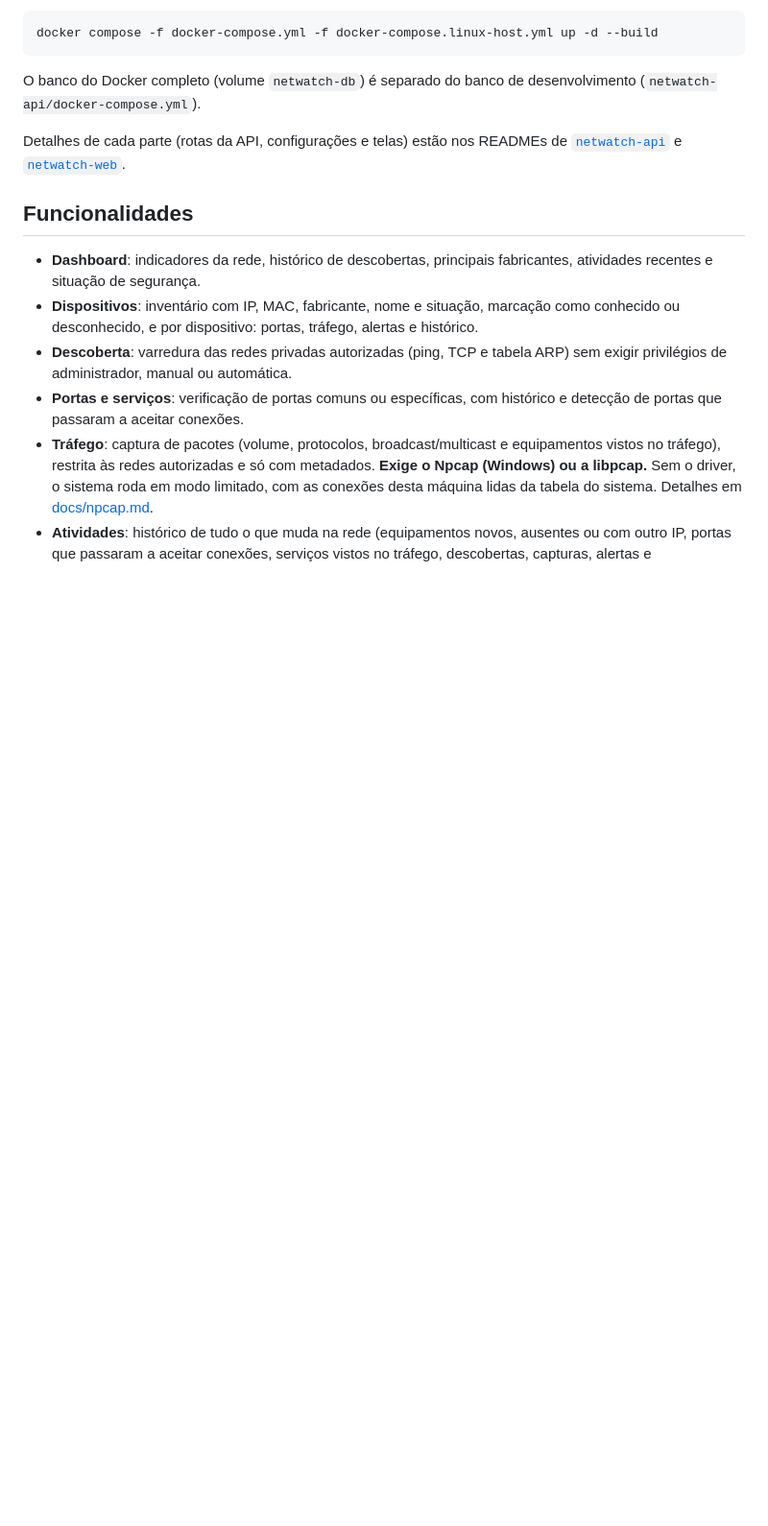
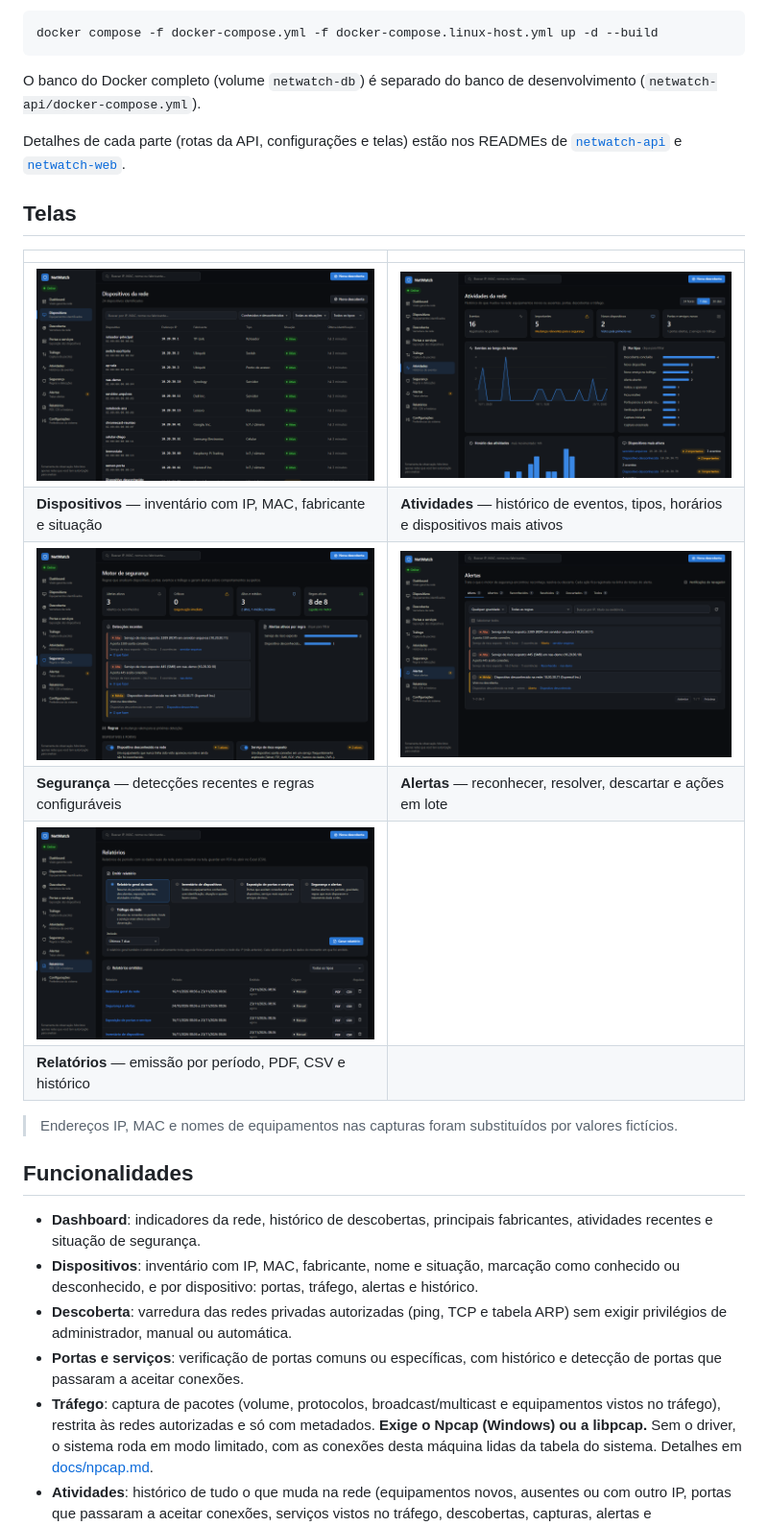
Before and after one commit to jv904/Netwatch, a Markdown page: README.md, the part around one of its changes. Shown at 96% size. GitHub-like rendering; pictures changed too: docs/screenshots/alertas.png (added), docs/screenshots/atividades.png (added), docs/screenshots/dispositivos.png (added); blank space fills up the shorter version.

Commit message:
imagens da api
- Capturas de tela do README geradas com dados de demonstração

```diff
--- a/README.md
+++ b/README.md
@@ -61,6 +63,19 @@ O banco do Docker completo (volume `netwatch-db`) é separado do banco de desenv
 Detalhes de cada parte (rotas da API, configurações e telas) estão nos READMEs de
 [`netwatch-api`](netwatch-api/README.md) e [`netwatch-web`](netwatch-web/README.md).
 
+## Telas
+
+| | |
+|---|---|
+| ![Dispositivos](docs/screenshots/dispositivos.png) | ![Atividades](docs/screenshots/atividades.png) |
+| **Dispositivos** — inventário com IP, MAC, fabricante e situação | **Atividades** — histórico de eventos, tipos, horários e dispositivos mais ativos |
+| ![Segurança](docs/screenshots/seguranca.png) | ![Alertas](docs/screenshots/alertas.png) |
+| **Segurança** — detecções recentes e regras configuráveis | **Alertas** — reconhecer, resolver, descartar e ações em lote |
+| ![Relatórios](docs/screenshots/relatorios.png) | |
+| **Relatórios** — emissão por período, PDF, CSV e histórico | |
+
+> Endereços IP, MAC e nomes de equipamentos nas capturas foram substituídos por valores fictícios.
+
 ## Funcionalidades
 
 - **Dashboard**: indicadores da rede, histórico de descobertas, principais fabricantes, atividades recentes e situação de segurança.
```
Also changed, not shown: other parts of README.md (+2 -0 lines), docs/screenshots/dashboard.png (added), 1 other file.
